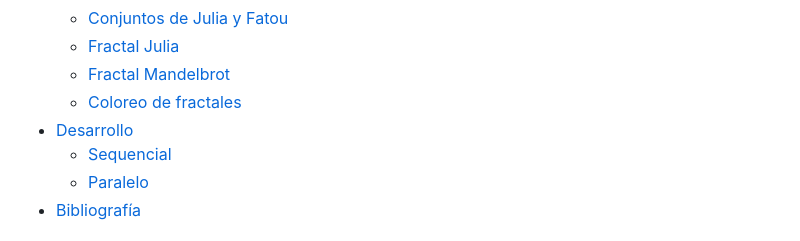
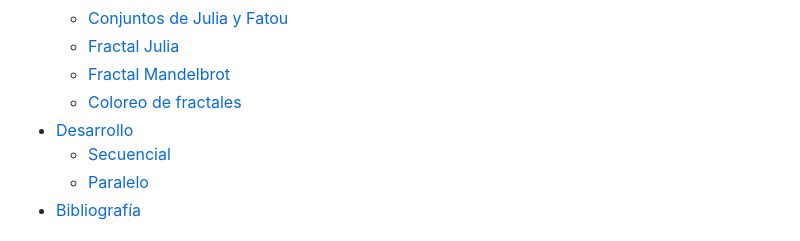
Before and after one commit to FrancoYudica/DistributedFractals, a Markdown page: whitepaper_esp.md, the part around the change. Drawn GitHub-style.

Commit message:
Small correction

```diff
--- a/whitepaper_esp.md
+++ b/whitepaper_esp.md
@@ -16,7 +16,7 @@ Este trabajo presenta el desarrollo de una implementación paralela de renderiza
   - [Fractal Mandelbrot](#fracal-mandelbrot)
   - [Coloreo de fractales](#coloreo-de-fractales)
 - [Desarrollo](#desarrollo)
-  - [Sequencial](#secuencial)
+  - [Secuencial](#secuencial)
   - [Paralelo](#paralelo)
 - [Bibliografía](#bibliografía)
 
```
